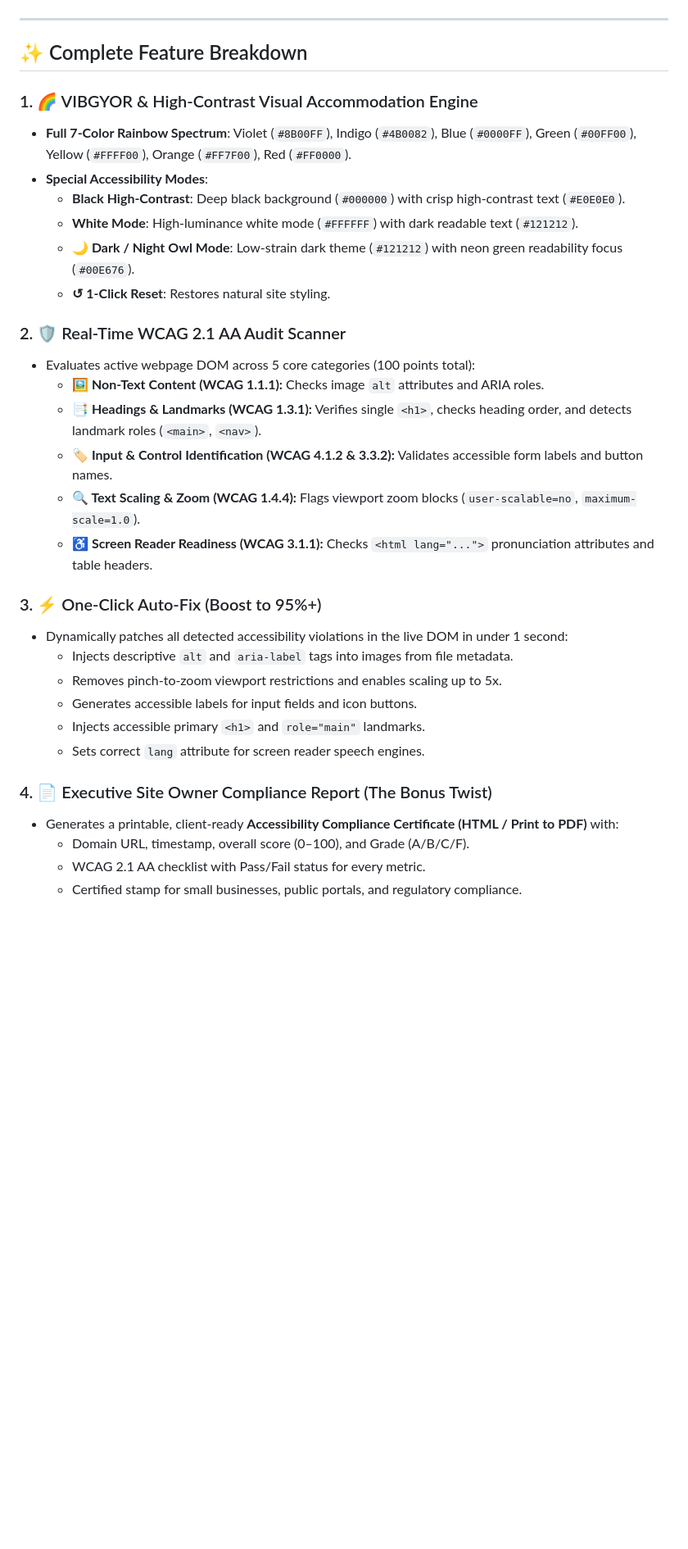
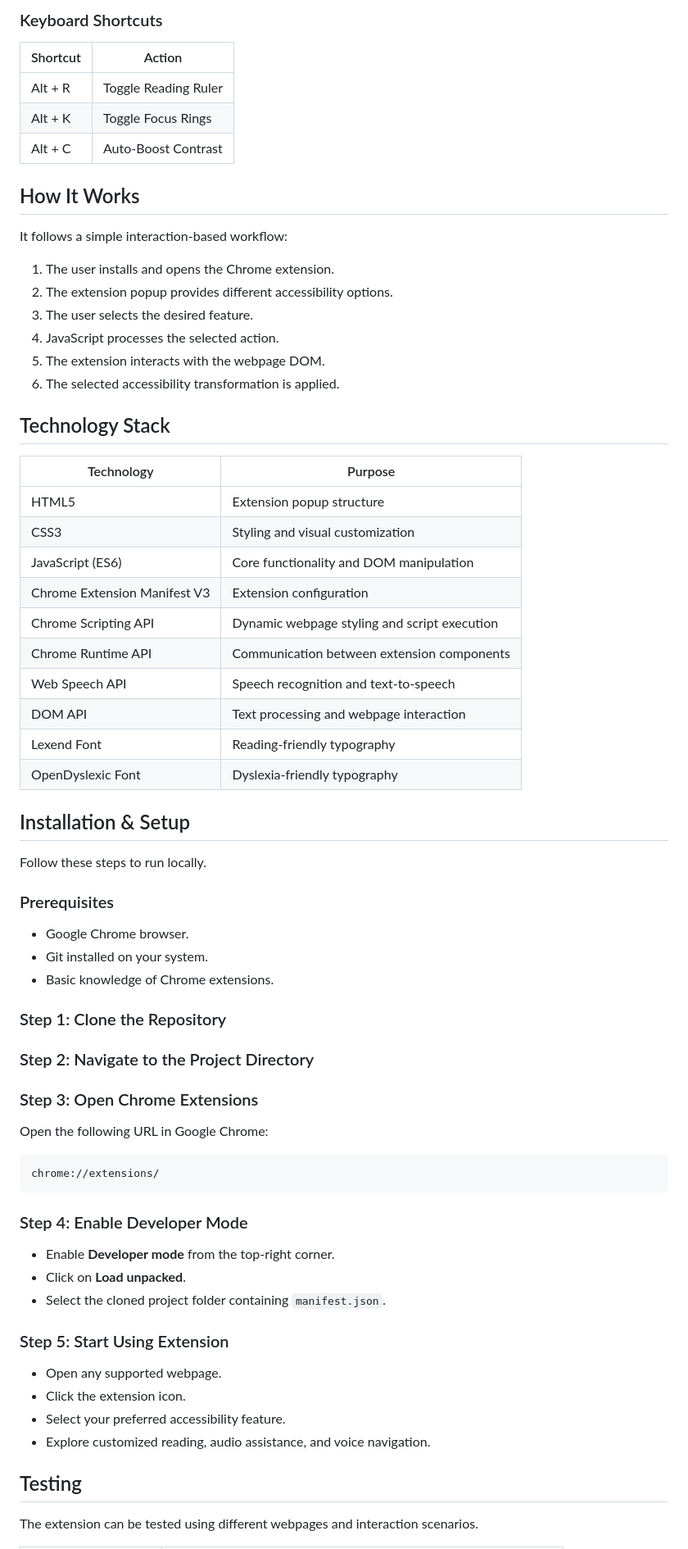
Before and after one commit to Niyatiii2111/The-usual-suspects, a Markdown page: README.md, the part around one of its changes. Shown at 82% size. GitHub-like rendering; blank space fills up the shorter version.

Commit message:
readme commit

````diff
--- a/README.md
+++ b/README.md
@@ -26,36 +92,73 @@ flowchart TD
+### Keyboard Shortcuts
+
+| Shortcut | Action |
+|---|---|
+| Alt + R | Toggle Reading Ruler |
+| Alt + K | Toggle Focus Rings |
+| Alt + C | Auto-Boost Contrast |
+
+## How It Works
+
+It follows a simple interaction-based workflow:
+
+1. The user installs and opens the Chrome extension.
+2. The extension popup provides different accessibility options.
+3. The user selects the desired feature.
+4. JavaScript processes the selected action.
+5. The extension interacts with the webpage DOM.
+6. The selected accessibility transformation is applied.
+
+## Technology Stack
+
+| Technology | Purpose |
+|---|---|
+| HTML5 | Extension popup structure |
+| CSS3 | Styling and visual customization |
+| JavaScript (ES6) | Core functionality and DOM manipulation |
+| Chrome Extension Manifest V3 | Extension configuration |
+| Chrome Scripting API | Dynamic webpage styling and script execution |
+| Chrome Runtime API | Communication between extension components |
+| Web Speech API | Speech recognition and text-to-speech |
+| DOM API | Text processing and webpage interaction |
+| Lexend Font | Reading-friendly typography |
+| OpenDyslexic Font | Dyslexia-friendly typography |
+
+## Installation & Setup
+
+Follow these steps to run locally.
+
+### Prerequisites
+
+- Google Chrome browser.
+- Git installed on your system.
+- Basic knowledge of Chrome extensions.
+
+### Step 1: Clone the Repository
+
+### Step 2: Navigate to the Project Directory
+
+### Step 3: Open Chrome Extensions
+
+Open the following URL in Google Chrome:
+
+```text
+chrome://extensions/
 ```
 
----
+### Step 4: Enable Developer Mode
 
-## ✨ Complete Feature Breakdown
+- Enable **Developer mode** from the top-right corner.
+- Click on **Load unpacked**.
+- Select the cloned project folder containing `manifest.json`.
 
-### 1. 🌈 VIBGYOR & High-Contrast Visual Accommodation Engine
-* **Full 7-Color Rainbow Spectrum**: Violet (`#8B00FF`), Indigo (`#4B0082`), Blue (`#0000FF`), Green (`#00FF00`), Yellow (`#FFFF00`), Orange (`#FF7F00`), Red (`#FF0000`).
-* **Special Accessibility Modes**:
-  * **Black High-Contrast**: Deep black background (`#000000`) with crisp high-contrast text (`#E0E0E0`).
-  * **White Mode**: High-luminance white mode (`#FFFFFF`) with dark readable text (`#121212`).
-  * **🌙 Dark / Night Owl Mode**: Low-strain dark theme (`#121212`) with neon green readability focus (`#00E676`).
-  * **↺ 1-Click Reset**: Restores natural site styling.
+### Step 5: Start Using Extension
 
-### 2. 🛡️ Real-Time WCAG 2.1 AA Audit Scanner
-* Evaluates active webpage DOM across 5 core categories (100 points total):
-  * **🖼️ Non-Text Content (WCAG 1.1.1):** Checks image `alt` attributes and ARIA roles.
-  * **📑 Headings & Landmarks (WCAG 1.3.1):** Verifies single `<h1>`, checks heading order, and detects landmark roles (`<main>`, `<nav>`).
-  * **🏷️ Input & Control Identification (WCAG 4.1.2 & 3.3.2):** Validates accessible form labels and button names.
-  * **🔍 Text Scaling & Zoom (WCAG 1.4.4):** Flags viewport zoom blocks (`user-scalable=no`, `maximum-scale=1.0`).
-  * **♿ Screen Reader Readiness (WCAG 3.1.1):** Checks `<html lang="...">` pronunciation attributes and table headers.
+- Open any supported webpage.
+- Click the extension icon.
+- Select your preferred accessibility feature.
+- Explore customized reading, audio assistance, and voice navigation.
 
-### 3. ⚡ One-Click Auto-Fix (Boost to 95%+)
-* Dynamically patches all detected accessibility violations in the live DOM in under 1 second:
-  * Injects descriptive `alt` and `aria-label` tags into images from file metadata.
-  * Removes pinch-to-zoom viewport restrictions and enables scaling up to 5x.
-  * Generates accessible labels for input fields and icon buttons.
-  * Injects accessible primary `<h1>` and `role="main"` landmarks.
-  * Sets correct `lang` attribute for screen reader speech engines.
+## Testing
 
-### 4. 📄 Executive Site Owner Compliance Report (The Bonus Twist)
-* Generates a printable, client-ready **Accessibility Compliance Certificate (HTML / Print to PDF)** with:
-  * Domain URL, timestamp, overall score (0–100), and Grade (A/B/C/F).
-  * WCAG 2.1 AA checklist with Pass/Fail status for every metric.
-  * Certified stamp for small businesses, public portals, and regulatory compliance.
+The extension can be tested using different webpages and interaction scenarios.
 
````
Also changed, not shown: other parts of README.md (+122 -86 lines).
